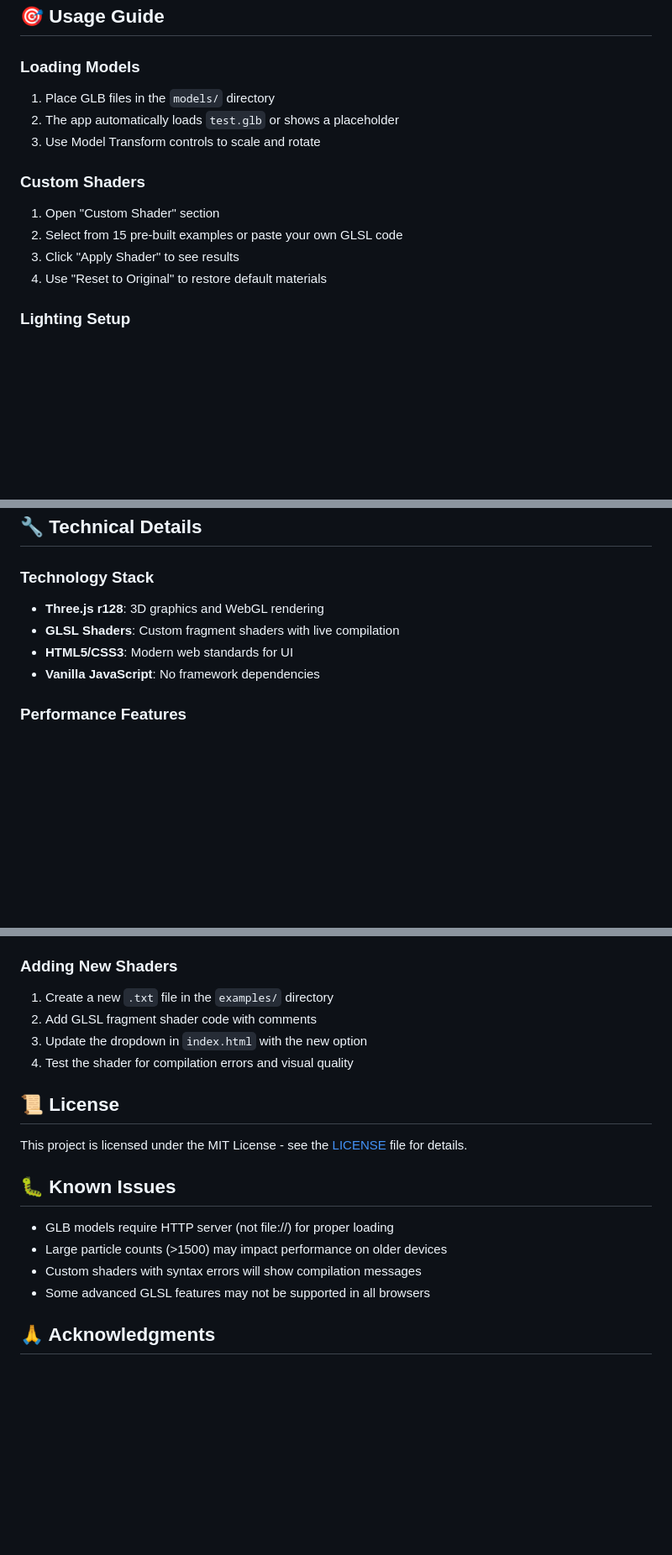
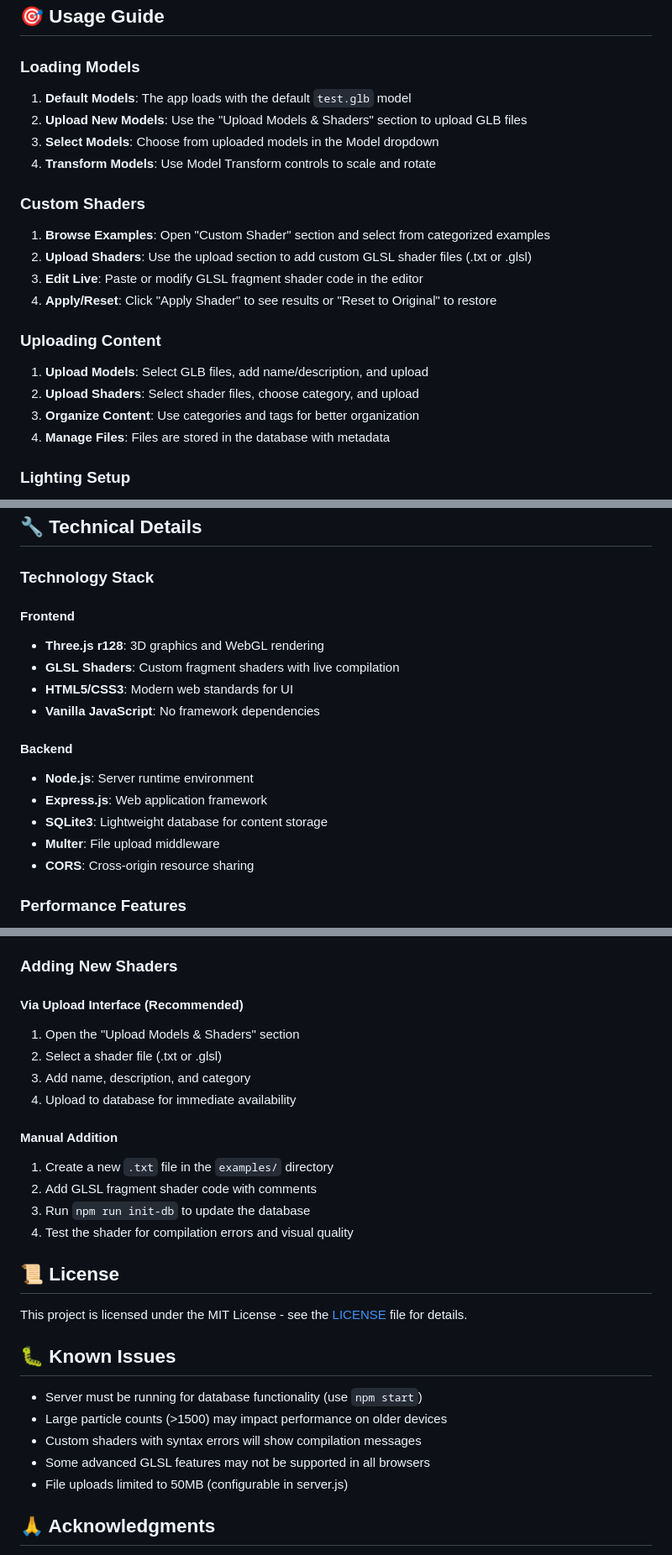
Before and after one commit to CMDann/emissive-glb-webgl, a Markdown page: README.md, 3 parts joined by grey strips. Shown at 84% size. GitHub-like rendering; blank space fills up the shorter version.

```diff
--- a/README.md
+++ b/README.md
@@ -99,15 +126,22 @@ emmsive/
 ## 🎯 Usage Guide
 
 ### Loading Models
-1. Place GLB files in the `models/` directory
-2. The app automatically loads `test.glb` or shows a placeholder
-3. Use Model Transform controls to scale and rotate
+1. **Default Models**: The app loads with the default `test.glb` model
+2. **Upload New Models**: Use the "Upload Models & Shaders" section to upload GLB files
+3. **Select Models**: Choose from uploaded models in the Model dropdown
+4. **Transform Models**: Use Model Transform controls to scale and rotate
 
 ### Custom Shaders
-1. Open "Custom Shader" section
-2. Select from 15 pre-built examples or paste your own GLSL code
-3. Click "Apply Shader" to see results
-4. Use "Reset to Original" to restore default materials
+1. **Browse Examples**: Open "Custom Shader" section and select from categorized examples
+2. **Upload Shaders**: Use the upload section to add custom GLSL shader files (.txt or .glsl)
+3. **Edit Live**: Paste or modify GLSL fragment shader code in the editor
+4. **Apply/Reset**: Click "Apply Shader" to see results or "Reset to Original" to restore
+
+### Uploading Content
+1. **Upload Models**: Select GLB files, add name/description, and upload
+2. **Upload Shaders**: Select shader files, choose category, and upload
+3. **Organize Content**: Use categories and tags for better organization
+4. **Manage Files**: Files are stored in the database with metadata
 
 ### Lighting Setup
 1. Configure up to 5 directional lights
@@ -154,10 +188,18 @@ emmsive/
 ## 🔧 Technical Details
 
 ### Technology Stack
+#### Frontend
 - **Three.js r128**: 3D graphics and WebGL rendering
 - **GLSL Shaders**: Custom fragment shaders with live compilation
 - **HTML5/CSS3**: Modern web standards for UI
 - **Vanilla JavaScript**: No framework dependencies
+
+#### Backend
+- **Node.js**: Server runtime environment
+- **Express.js**: Web application framework
+- **SQLite3**: Lightweight database for content storage
+- **Multer**: File upload middleware
+- **CORS**: Cross-origin resource sharing
 
 ### Performance Features
 - **Efficient Particle System**: Optimized for smooth animation
@@ -222,9 +264,16 @@ Available uniforms:
 5. Open a Pull Request
 
 ### Adding New Shaders
+#### Via Upload Interface (Recommended)
+1. Open the "Upload Models & Shaders" section
+2. Select a shader file (.txt or .glsl)
+3. Add name, description, and category
+4. Upload to database for immediate availability
+
+#### Manual Addition
 1. Create a new `.txt` file in the `examples/` directory
 2. Add GLSL fragment shader code with comments
-3. Update the dropdown in `index.html` with the new option
+3. Run `npm run init-db` to update the database
 4. Test the shader for compilation errors and visual quality
 
 ## 📜 License
@@ -233,10 +282,11 @@ This project is licensed under the MIT License - see the [LICENSE](LICENSE) file
 
 ## 🐛 Known Issues
 
-- GLB models require HTTP server (not file://) for proper loading
+- Server must be running for database functionality (use `npm start`)
 - Large particle counts (>1500) may impact performance on older devices
 - Custom shaders with syntax errors will show compilation messages
 - Some advanced GLSL features may not be supported in all browsers
+- File uploads limited to 50MB (configurable in server.js)
 
 ## 🙏 Acknowledgments
 
```
Also changed, not shown: other parts of README.md (+43 -16 lines).
